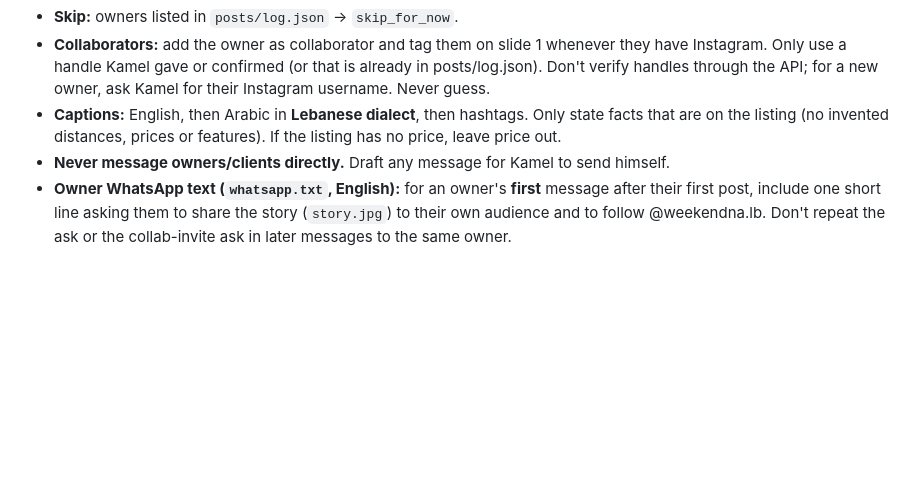
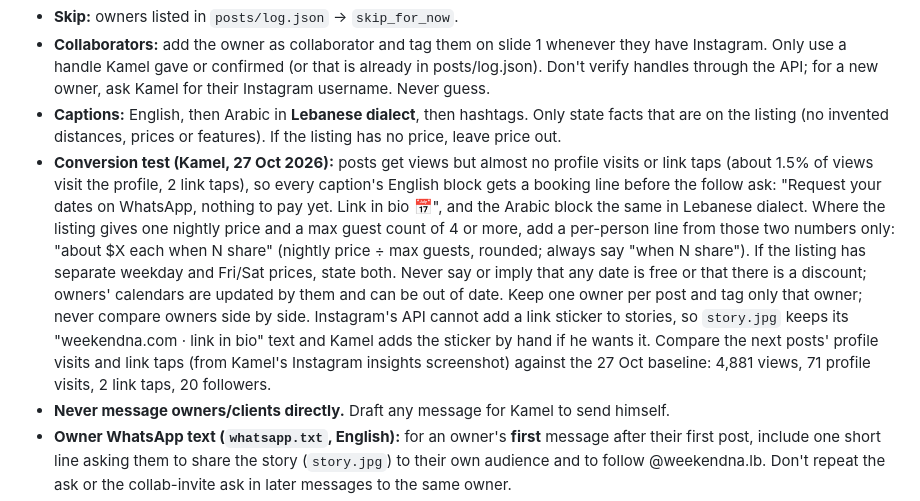
Before and after one commit to kamelabiad/weekendna-social, a Markdown page: PLAYBOOK.md, the part around the change. Drawn GitHub-style; blank space fills up the shorter version.

Commit message:
Playbook: add conversion test rules for captions (booking line, per-person price, no tag overload)
Co-Authored-By: Claude Sonnet 5.5 <noreply@anthropic.com>
Claude-Session: https://claude.ai/code/session_01QuaNDemBe6BFC1bWiFJH1k

```diff
--- a/PLAYBOOK.md
+++ b/PLAYBOOK.md
@@ -34,6 +34,7 @@ How @weekendna.lb posts are made and scheduled. Written for the weekly scheduled
 - **Skip:** owners listed in `posts/log.json` → `skip_for_now`.
 - **Collaborators:** add the owner as collaborator and tag them on slide 1 whenever they have Instagram. Only use a handle Kamel gave or confirmed (or that is already in posts/log.json). Don't verify handles through the API; for a new owner, ask Kamel for their Instagram username. Never guess.
 - **Captions:** English, then Arabic in **Lebanese dialect**, then hashtags. Only state facts that are on the listing (no invented distances, prices or features). If the listing has no price, leave price out.
+- **Conversion test (Kamel, 27 Oct 2026):** posts get views but almost no profile visits or link taps (about 1.5% of views visit the profile, 2 link taps), so every caption's English block gets a booking line before the follow ask: "Request your dates on WhatsApp, nothing to pay yet. Link in bio 📅", and the Arabic block the same in Lebanese dialect. Where the listing gives one nightly price and a max guest count of 4 or more, add a per-person line from those two numbers only: "about $X each when N share" (nightly price ÷ max guests, rounded; always say "when N share"). If the listing has separate weekday and Fri/Sat prices, state both. Never say or imply that any date is free or that there is a discount; owners' calendars are updated by them and can be out of date. Keep one owner per post and tag only that owner; never compare owners side by side. Instagram's API cannot add a link sticker to stories, so `story.jpg` keeps its "weekendna.com · link in bio" text and Kamel adds the sticker by hand if he wants it. Compare the next posts' profile visits and link taps (from Kamel's Instagram insights screenshot) against the 27 Oct baseline: 4,881 views, 71 profile visits, 2 link taps, 20 followers.
 - **Never message owners/clients directly.** Draft any message for Kamel to send himself.
 - **Owner WhatsApp text (`whatsapp.txt`, English):** for an owner's **first** message after their first post, include one short line asking them to share the story (`story.jpg`) to their own audience and to follow @weekendna.lb. Don't repeat the ask or the collab-invite ask in later messages to the same owner.
 - **Reels (changed 24 Oct 2026):** when an owner supplies real video, use it first (Aqualand's own-video Reel was the best Reel so far). Otherwise prefer **room-reveal Reels** (one shot per room or space: bed, bath, pool, jacuzzi, best view, each with name, short fact and price from the listing). The first 2 seconds carry the hook and a small "Follow @weekendna.lb" tag on screen, not only on the end card. Keep mixing in Kamel's mp3 music as before.
```
